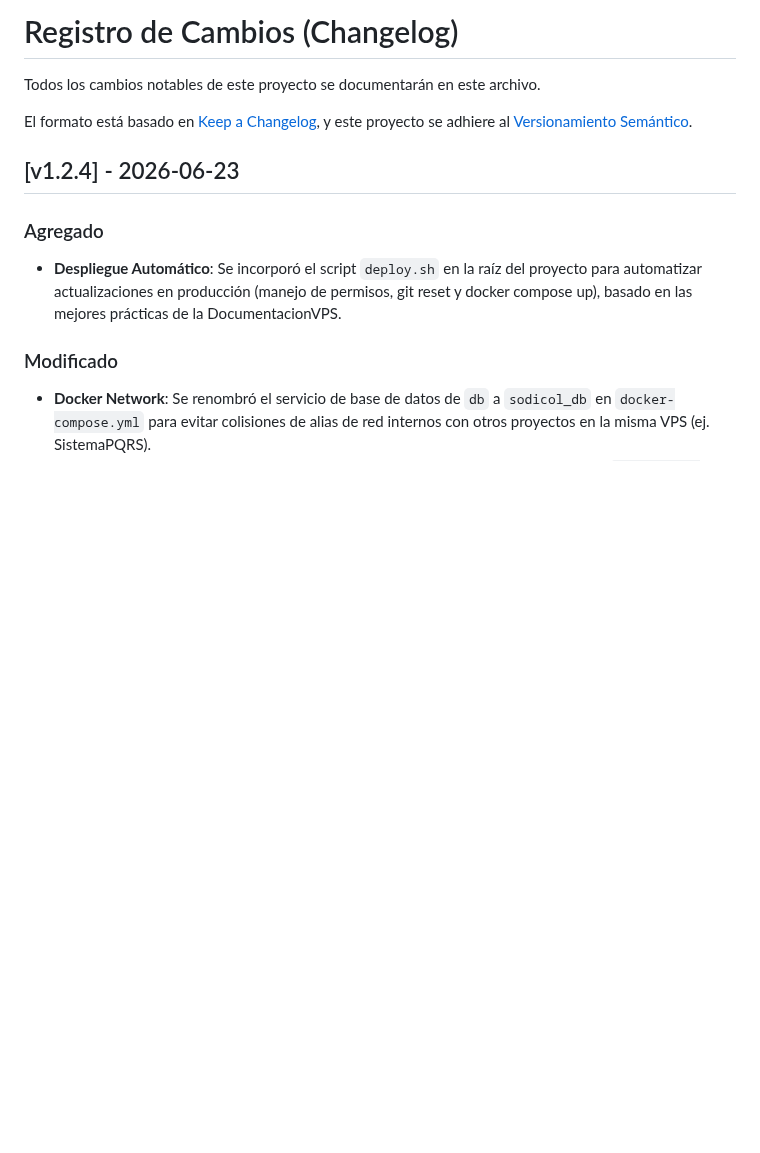
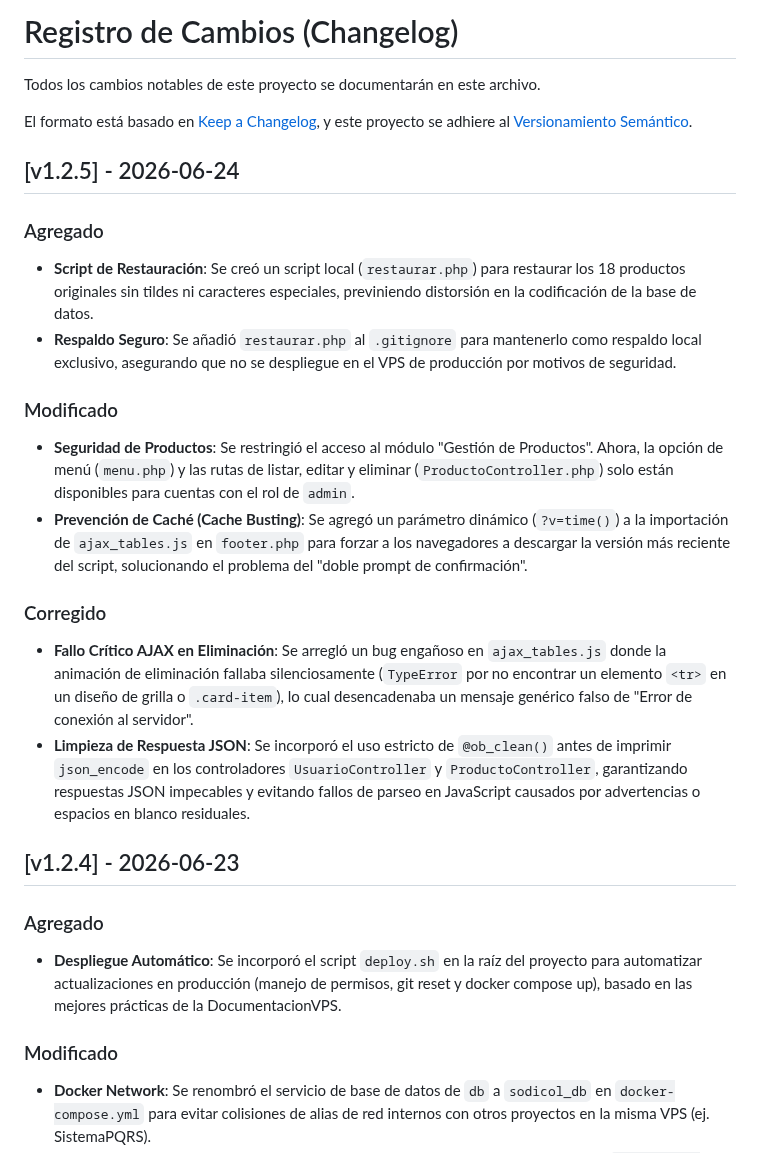
Before and after one commit to Santiago072/SistemaSodicol, a Markdown page: CHANGELOG.md, the part around the change. Drawn GitHub-style; blank space fills up the shorter version.

Commit message:
docs: Update CHANGELOG.md with v1.2.5 changes

```diff
--- a/CHANGELOG.md
+++ b/CHANGELOG.md
@@ -4,6 +4,19 @@ Todos los cambios notables de este proyecto se documentarán en este archivo.
 
 El formato está basado en [Keep a Changelog](https://keepachangelog.com/es-ES/1.0.0/),
 y este proyecto se adhiere al [Versionamiento Semántico](https://semver.org/lang/es/).
+
+## [v1.2.5] - 2026-06-24
+### Agregado
+- **Script de Restauración**: Se creó un script local (`restaurar.php`) para restaurar los 18 productos originales sin tildes ni caracteres especiales, previniendo distorsión en la codificación de la base de datos.
+- **Respaldo Seguro**: Se añadió `restaurar.php` al `.gitignore` para mantenerlo como respaldo local exclusivo, asegurando que no se despliegue en el VPS de producción por motivos de seguridad.
+
+### Modificado
+- **Seguridad de Productos**: Se restringió el acceso al módulo "Gestión de Productos". Ahora, la opción de menú (`menu.php`) y las rutas de listar, editar y eliminar (`ProductoController.php`) solo están disponibles para cuentas con el rol de `admin`.
+- **Prevención de Caché (Cache Busting)**: Se agregó un parámetro dinámico (`?v=time()`) a la importación de `ajax_tables.js` en `footer.php` para forzar a los navegadores a descargar la versión más reciente del script, solucionando el problema del "doble prompt de confirmación".
+
+### Corregido
+- **Fallo Crítico AJAX en Eliminación**: Se arregló un bug engañoso en `ajax_tables.js` donde la animación de eliminación fallaba silenciosamente (`TypeError` por no encontrar un elemento `<tr>` en un diseño de grilla o `.card-item`), lo cual desencadenaba un mensaje genérico falso de "Error de conexión al servidor".
+- **Limpieza de Respuesta JSON**: Se incorporó el uso estricto de `@ob_clean()` antes de imprimir `json_encode` en los controladores `UsuarioController` y `ProductoController`, garantizando respuestas JSON impecables y evitando fallos de parseo en JavaScript causados por advertencias o espacios en blanco residuales.
 
 ## [v1.2.4] - 2026-06-23
 ### Agregado
```
